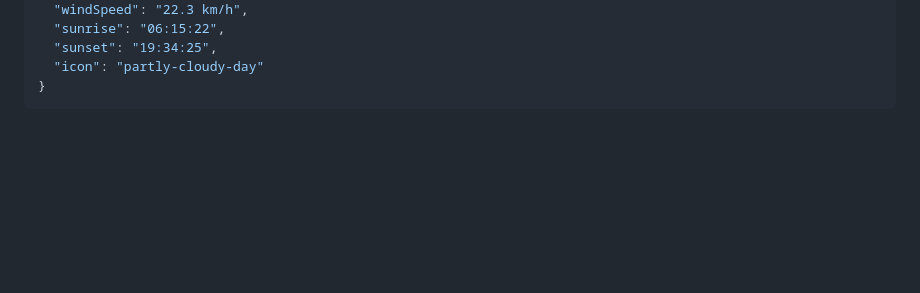
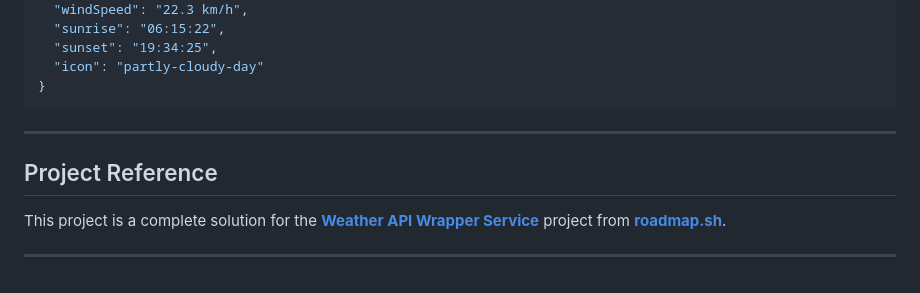
Before and after one commit to YashSejani/weather_api, a Markdown page: README.md, the part around the change. Drawn GitHub-style; blank space fills up the shorter version.

Commit message:
docs: add roadmap.sh project reference to README

````diff
--- a/README.md
+++ b/README.md
@@ -121,3 +121,11 @@ GET http://localhost:8080/weather?city=keshod
   "icon": "partly-cloudy-day"
 }
 ```
+
+---
+
+## Project Reference
+
+This project is a complete solution for the **[Weather API Wrapper Service](https://roadmap.sh/projects/weather-api-wrapper-service)** project from **[roadmap.sh](https://roadmap.sh/)**.
+
+---
````
